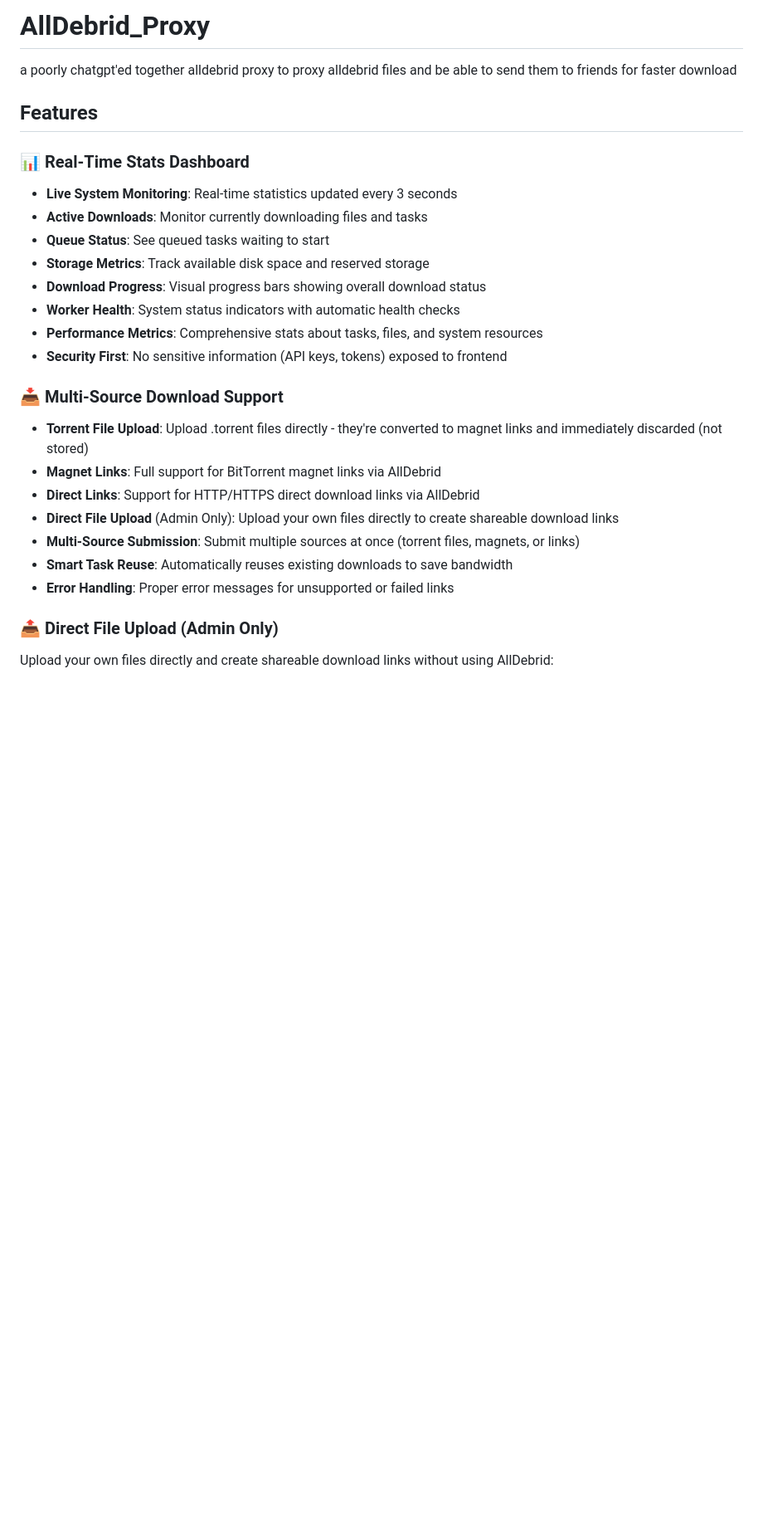
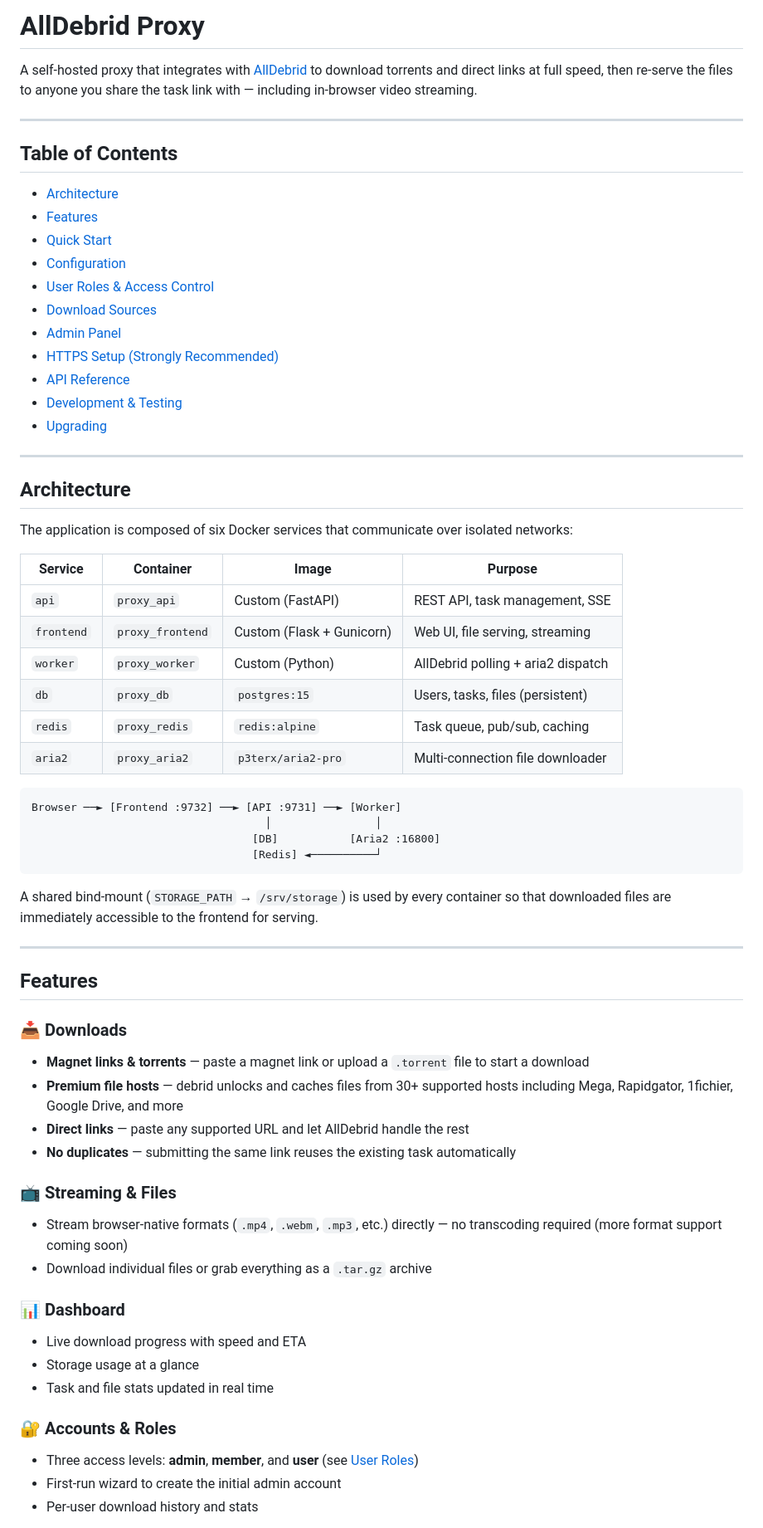
Before and after one commit to macery12/AllDebrid_Proxy, a Markdown page: README.md, the part around one of its changes. Shown at 83% size. GitHub-like rendering; blank space fills up the shorter version.

````diff
--- a/README.md
+++ b/README.md
@@ -1,28 +1,68 @@
-# AllDebrid_Proxy
-a poorly chatgpt'ed together alldebrid proxy to proxy alldebrid files and be able to send them to friends for faster download
+# AllDebrid Proxy
+
+A self-hosted proxy that integrates with [AllDebrid](https://alldebrid.com) to download torrents and direct links at full speed, then re-serve the files to anyone you share the task link with — including in-browser video streaming.
+
+---
+
+## Table of Contents
+
+- [Architecture](#architecture)
+- [Features](#features)
+- [Quick Start](#quick-start)
+- [Configuration](#configuration)
+- [User Roles & Access Control](#user-roles--access-control)
+- [Download Sources](#download-sources)
+- [Admin Panel](#admin-panel)
+- [HTTPS Setup (Strongly Recommended)](#https-setup-strongly-recommended)
+- [API Reference](#api-reference)
+- [Development & Testing](#development--testing)
+- [Upgrading](#upgrading)
+
+---
+
+## Architecture
+
+The application is composed of six Docker services that communicate over isolated networks:
+
+| Service | Container | Image | Purpose |
+|---|---|---|---|
+| `api` | `proxy_api` | Custom (FastAPI) | REST API, task management, SSE |
+| `frontend` | `proxy_frontend` | Custom (Flask + Gunicorn) | Web UI, file serving, streaming |
+| `worker` | `proxy_worker` | Custom (Python) | AllDebrid polling + aria2 dispatch |
+| `db` | `proxy_db` | `postgres:15` | Users, tasks, files (persistent) |
+| `redis` | `proxy_redis` | `redis:alpine` | Task queue, pub/sub, caching |
+| `aria2` | `proxy_aria2` | `p3terx/aria2-pro` | Multi-connection file downloader |
+
+```
+Browser ──► [Frontend :9732] ──► [API :9731] ──► [Worker]
+                                    │                │
+                                  [DB]           [Aria2 :16800]
+                                  [Redis] ◄──────────┘
+```
+
+A shared bind-mount (`STORAGE_PATH` → `/srv/storage`) is used by every container so that downloaded files are immediately accessible to the frontend for serving.
+
+---
 
 ## Features
 
-### 📊 Real-Time Stats Dashboard
-- **Live System Monitoring**: Real-time statistics updated every 3 seconds
-- **Active Downloads**: Monitor currently downloading files and tasks
-- **Queue Status**: See queued tasks waiting to start
-- **Storage Metrics**: Track available disk space and reserved storage
-- **Download Progress**: Visual progress bars showing overall download status
-- **Worker Health**: System status indicators with automatic health checks
-- **Performance Metrics**: Comprehensive stats about tasks, files, and system resources
-- **Security First**: No sensitive information (API keys, tokens) exposed to frontend
+### 📥 Downloads
+- **Magnet links & torrents** — paste a magnet link or upload a `.torrent` file to start a download
+- **Premium file hosts** — debrid unlocks and caches files from 30+ supported hosts including Mega, Rapidgator, 1fichier, Google Drive, and more
+- **Direct links** — paste any supported URL and let AllDebrid handle the rest
+- **No duplicates** — submitting the same link reuses the existing task automatically
 
-### 📥 Multi-Source Download Support
-- **Torrent File Upload**: Upload .torrent files directly - they're converted to magnet links and immediately discarded (not stored)
-- **Magnet Links**: Full support for BitTorrent magnet links via AllDebrid
-- **Direct Links**: Support for HTTP/HTTPS direct download links via AllDebrid
-- **Direct File Upload** (Admin Only): Upload your own files directly to create shareable download links
-- **Multi-Source Submission**: Submit multiple sources at once (torrent files, magnets, or links)
-- **Smart Task Reuse**: Automatically reuses existing downloads to save bandwidth
-- **Error Handling**: Proper error messages for unsupported or failed links
+### 📺 Streaming & Files
+- Stream browser-native formats (`.mp4`, `.webm`, `.mp3`, etc.) directly — no transcoding required (more format support coming soon)
+- Download individual files or grab everything as a `.tar.gz` archive
 
-### 📤 Direct File Upload (Admin Only)
+### 📊 Dashboard
+- Live download progress with speed and ETA
+- Storage usage at a glance
+- Task and file stats updated in real time
 
-Upload your own files directly and create shareable download links without using AllDebrid:
+### 🔐 Accounts & Roles
+- Three access levels: **admin**, **member**, and **user** (see [User Roles](#user-roles--access-control))
+- First-run wizard to create the initial admin account
+- Per-user download history and stats
 
````
Also changed, not shown: other parts of README.md (+307 -230 lines).
